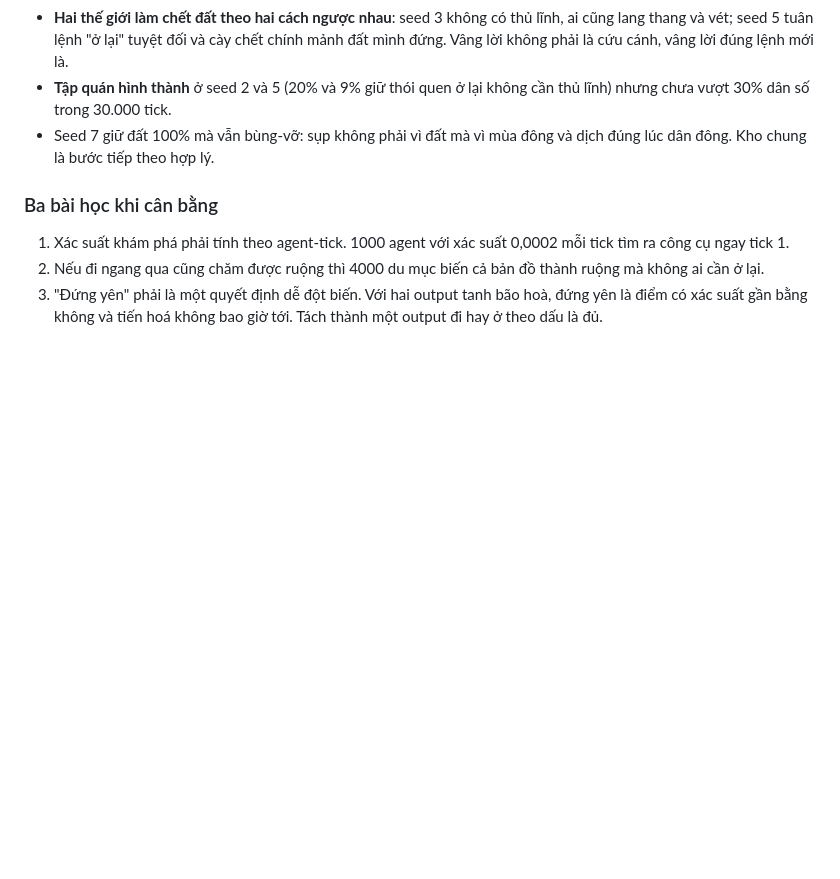
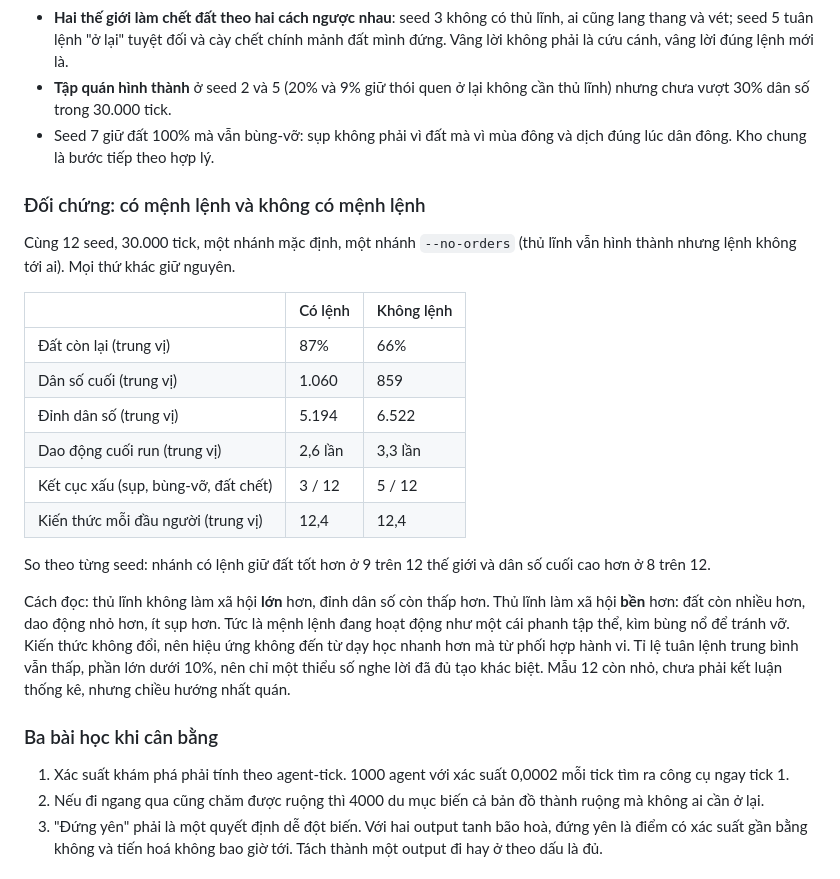
Before and after one commit to Trustydev212/AI_Survival, a Markdown page: README.md, the part around the change. Rendered like a GitHub page; blank space fills up the shorter version.

Commit message:
Record the orders-on versus no-orders control
Co-Authored-By: Claude Fable 5.1 <noreply@anthropic.com>
Claude-Session: https://claude.ai/code/session_01BRhJgicu4oE56VdiZfAW9q

```diff
--- a/README.md
+++ b/README.md
@@ -286,6 +286,28 @@ thì các thế giới mới rẽ nhánh. Đó là điều kiện để thí ngh
 - Seed 7 giữ đất 100% mà vẫn bùng-vỡ: sụp không phải vì đất mà vì mùa đông và dịch đúng lúc dân đông.
   Kho chung là bước tiếp theo hợp lý.
 
+### Đối chứng: có mệnh lệnh và không có mệnh lệnh
+
+Cùng 12 seed, 30.000 tick, một nhánh mặc định, một nhánh `--no-orders` (thủ lĩnh vẫn hình thành
+nhưng lệnh không tới ai). Mọi thứ khác giữ nguyên.
+
+| | Có lệnh | Không lệnh |
+|---|---|---|
+| Đất còn lại (trung vị) | 87% | 66% |
+| Dân số cuối (trung vị) | 1.060 | 859 |
+| Đỉnh dân số (trung vị) | 5.194 | 6.522 |
+| Dao động cuối run (trung vị) | 2,6 lần | 3,3 lần |
+| Kết cục xấu (sụp, bùng-vỡ, đất chết) | 3 / 12 | 5 / 12 |
+| Kiến thức mỗi đầu người (trung vị) | 12,4 | 12,4 |
+
+So theo từng seed: nhánh có lệnh giữ đất tốt hơn ở 9 trên 12 thế giới và dân số cuối cao hơn ở 8 trên 12.
+
+Cách đọc: thủ lĩnh không làm xã hội **lớn** hơn, đỉnh dân số còn thấp hơn. Thủ lĩnh làm xã hội **bền** hơn:
+đất còn nhiều hơn, dao động nhỏ hơn, ít sụp hơn. Tức là mệnh lệnh đang hoạt động như một cái phanh
+tập thể, kìm bùng nổ để tránh vỡ. Kiến thức không đổi, nên hiệu ứng không đến từ dạy học nhanh hơn
+mà từ phối hợp hành vi. Tỉ lệ tuân lệnh trung bình vẫn thấp, phần lớn dưới 10%, nên chỉ một thiểu số
+nghe lời đã đủ tạo khác biệt. Mẫu 12 còn nhỏ, chưa phải kết luận thống kê, nhưng chiều hướng nhất quán.
+
 ### Ba bài học khi cân bằng
 
 1. Xác suất khám phá phải tính theo agent-tick. 1000 agent với xác suất 0,0002 mỗi tick tìm ra công cụ ngay tick 1.
```
